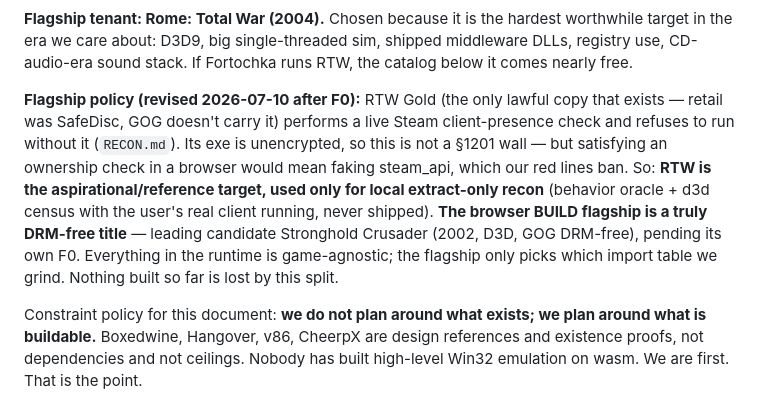
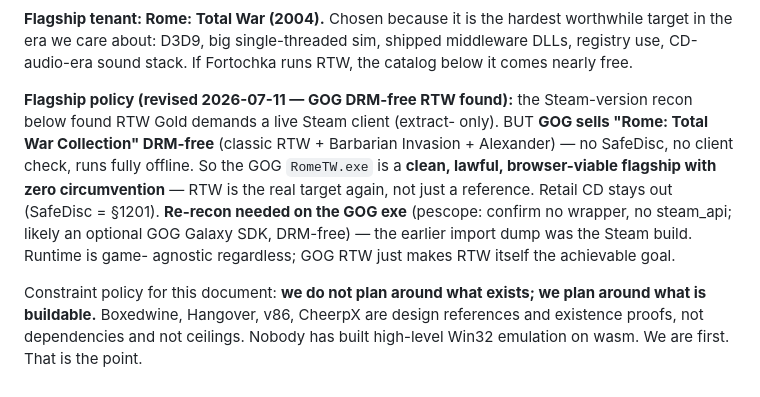
Before and after one commit to meerzulee/igroteka, a Markdown page: FORTOCHKA.md, the part around the change. Drawn GitHub-style.

Commit message:
fortochka: GOG DRM-free RTW is the flagship — legal wall removed
User found GOG sells 'Rome: Total War Collection' DRM-free (classic RTW + BI +
Alexander): no SafeDisc, no Steam client check, runs offline standalone. The GOG
RomeTW.exe is a clean, lawful, browser-viable flagship with zero circumvention —
RTW is the real target again, not extract-only reference. Retail CD stays out
(SafeDisc = §1201). Need re-recon (pescope) on the GOG exe: the earlier import
dump was the Steam build; confirm no wrapper / no steam_api (optional Galaxy SDK
is DRM-free). Runtime is game-agnostic; this just makes RTW itself achievable.

```diff
--- a/FORTOCHKA.md
+++ b/FORTOCHKA.md
@@ -28,17 +28,16 @@ worthwhile target in the era we care about: D3D9, big single-threaded sim,
 shipped middleware DLLs, registry use, CD-audio-era sound stack. If Fortochka
 runs RTW, the catalog below it comes nearly free.
 
-**Flagship policy (revised 2026-07-10 after F0):** RTW Gold (the only lawful
-copy that exists — retail was SafeDisc, GOG doesn't carry it) performs a live
-Steam client-presence check and refuses to run without it (`RECON.md`). Its
-exe is unencrypted, so this is not a §1201 wall — but satisfying an ownership
-check in a browser would mean faking steam_api, which our red lines ban. So:
-**RTW is the aspirational/reference target, used only for local extract-only
-recon** (behavior oracle + d3d census with the user's real client running,
-never shipped). **The browser BUILD flagship is a truly DRM-free title** —
-leading candidate Stronghold Crusader (2002, D3D, GOG DRM-free), pending its
-own F0. Everything in the runtime is game-agnostic; the flagship only picks
-which import table we grind. Nothing built so far is lost by this split.
+**Flagship policy (revised 2026-07-11 — GOG DRM-free RTW found):** the
+Steam-version recon below found RTW Gold demands a live Steam client (extract-
+only). BUT **GOG sells "Rome: Total War Collection" DRM-free** (classic RTW +
+Barbarian Invasion + Alexander) — no SafeDisc, no client check, runs fully
+offline. So the GOG `RomeTW.exe` is a **clean, lawful, browser-viable flagship
+with zero circumvention** — RTW is the real target again, not just a reference.
+Retail CD stays out (SafeDisc = §1201). **Re-recon needed on the GOG exe**
+(pescope: confirm no wrapper, no steam_api; likely an optional GOG Galaxy SDK,
+DRM-free) — the earlier import dump was the Steam build. Runtime is game-
+agnostic regardless; GOG RTW just makes RTW itself the achievable goal.
 
 Constraint policy for this document: **we do not plan around what exists; we
 plan around what is buildable.** Boxedwine, Hangover, v86, CheerpX are design
```
Also changed, not shown: fortochka/RECON.md (+15 -1 lines).
